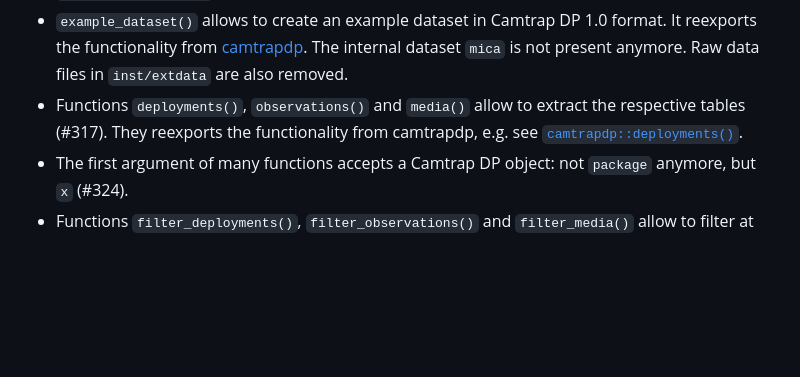
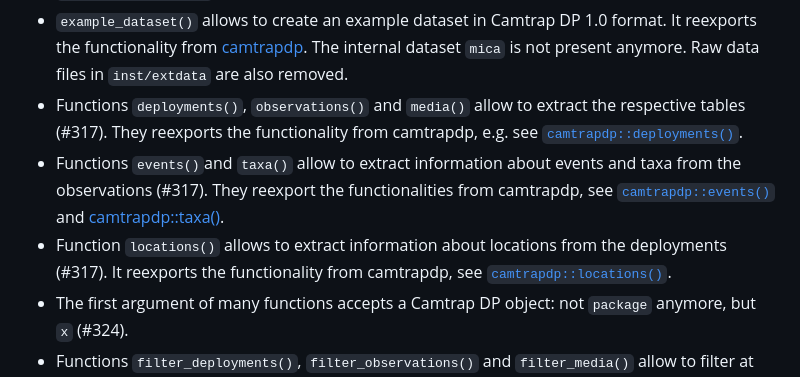
Before and after one commit to inbo/camtraptor, a Markdown page: NEWS.md, the part around the change. Rendered like a GitHub page; blank space fills up the shorter version.

Commit message:
Add news about `events()`, `taxa()`
Forgotten in one of the previous PRs.

```diff
--- a/NEWS.md
+++ b/NEWS.md
@@ -10,6 +10,8 @@ It replaces the now deprecated `read_camtrap_dp()` (with underscore) (#298).
 - `round_coordinates()` has moved to [camtrapdp](https://inbo.github.io/camtrapdp/reference/round_coordinates.html) (#327).
 - `example_dataset()` allows to create an example dataset in Camtrap DP 1.0 format. It reexports the functionality from [camtrapdp](https://inbo.github.io/inbo/camtrapdp/reference/example_dataset.html). The internal dataset `mica` is not present anymore. Raw data files in `inst/extdata` are also removed.
 - Functions `deployments()`, `observations()` and `media()` allow to extract the respective tables (#317). They reexports the functionality from camtrapdp, e.g. see [`camtrapdp::deployments()`](https://inbo.github.io/camtrapdp/reference/deployments.html).
+- Functions `events()`and `taxa()` allow to extract information about events and taxa from the observations (#317). They reexport the functionalities from camtrapdp, see [`camtrapdp::events()`](https://inbo.github.io/camtrapdp/reference/events.html) and [camtrapdp::taxa()](https://inbo.github.io/camtrapdp/reference/taxa.html).
+- Function `locations()` allows to extract information about locations from the deployments (#317). It reexports the functionality from camtrapdp, see [`camtrapdp::locations()`](https://inbo.github.io/camtrapdp/reference/locations.html).
 - The first argument of many functions accepts a Camtrap DP object: not `package` anymore, but `x` (#324).
 - Functions `filter_deployments()`, `filter_observations()` and `filter_media()` allow to filter at data package level (#315). They reexport the functionalities from camtrapdp. See [`camtrapdp::filter_deployments()`](https://inbo.github.io/camtrapdp/reference/filter_deployments.html), [`camtrapdp::filter_observations()`](https://inbo.github.io/camtrapdp/reference/filter_observations.html) and [`camtrapdp::filter_media()`](https://inbo.github.io/camtrapdp/reference/filter_media.html).
 - `get_record_table()` has been renamed. Use `camtrapR_recordTable()` (#240).
```
